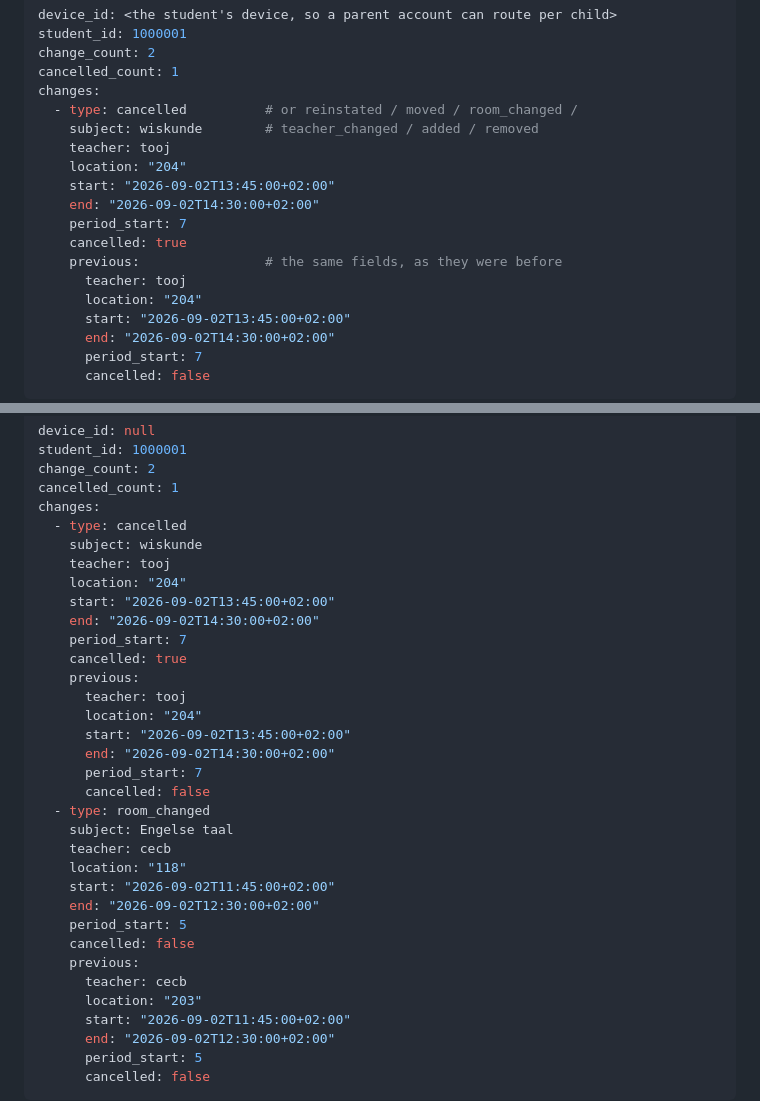
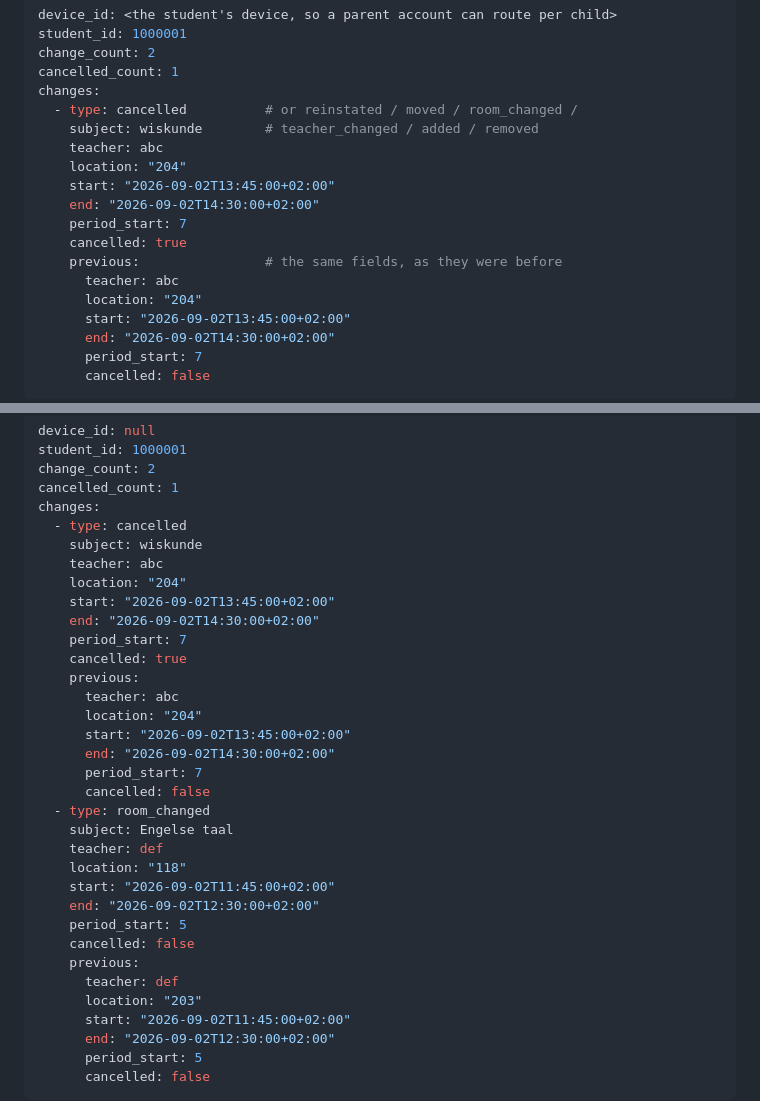
Before and after one commit to jonisnet/ha-somtoday, a Markdown page: README.md, 2 parts joined by grey strips. GitHub-like rendering.

Commit message:
Change teacher names in schedule updates
Updated teacher names for cancelled and room changed subjects in the schedule.

```diff
--- a/README.md
+++ b/README.md
@@ -219,14 +219,14 @@ cancelled_count: 1
 changes:
   - type: cancelled          # or reinstated / moved / room_changed /
     subject: wiskunde        # teacher_changed / added / removed
-    teacher: tooj
+    teacher: abc
     location: "204"
     start: "2026-09-02T13:45:00+02:00"
     end: "2026-09-02T14:30:00+02:00"
     period_start: 7
     cancelled: true
     previous:                # the same fields, as they were before
-      teacher: tooj
+      teacher: abc
       location: "204"
       start: "2026-09-02T13:45:00+02:00"
       end: "2026-09-02T14:30:00+02:00"
@@ -267,14 +267,14 @@ cancelled_count: 1
 changes:
   - type: cancelled
     subject: wiskunde
-    teacher: tooj
+    teacher: abc
     location: "204"
     start: "2026-09-02T13:45:00+02:00"
     end: "2026-09-02T14:30:00+02:00"
     period_start: 7
     cancelled: true
     previous:
-      teacher: tooj
+      teacher: abc
       location: "204"
       start: "2026-09-02T13:45:00+02:00"
       end: "2026-09-02T14:30:00+02:00"
@@ -282,14 +282,14 @@ changes:
       cancelled: false
   - type: room_changed
     subject: Engelse taal
-    teacher: cecb
+    teacher: def
     location: "118"
     start: "2026-09-02T11:45:00+02:00"
     end: "2026-09-02T12:30:00+02:00"
     period_start: 5
     cancelled: false
     previous:
-      teacher: cecb
+      teacher: def
       location: "203"
       start: "2026-09-02T11:45:00+02:00"
       end: "2026-09-02T12:30:00+02:00"
```
